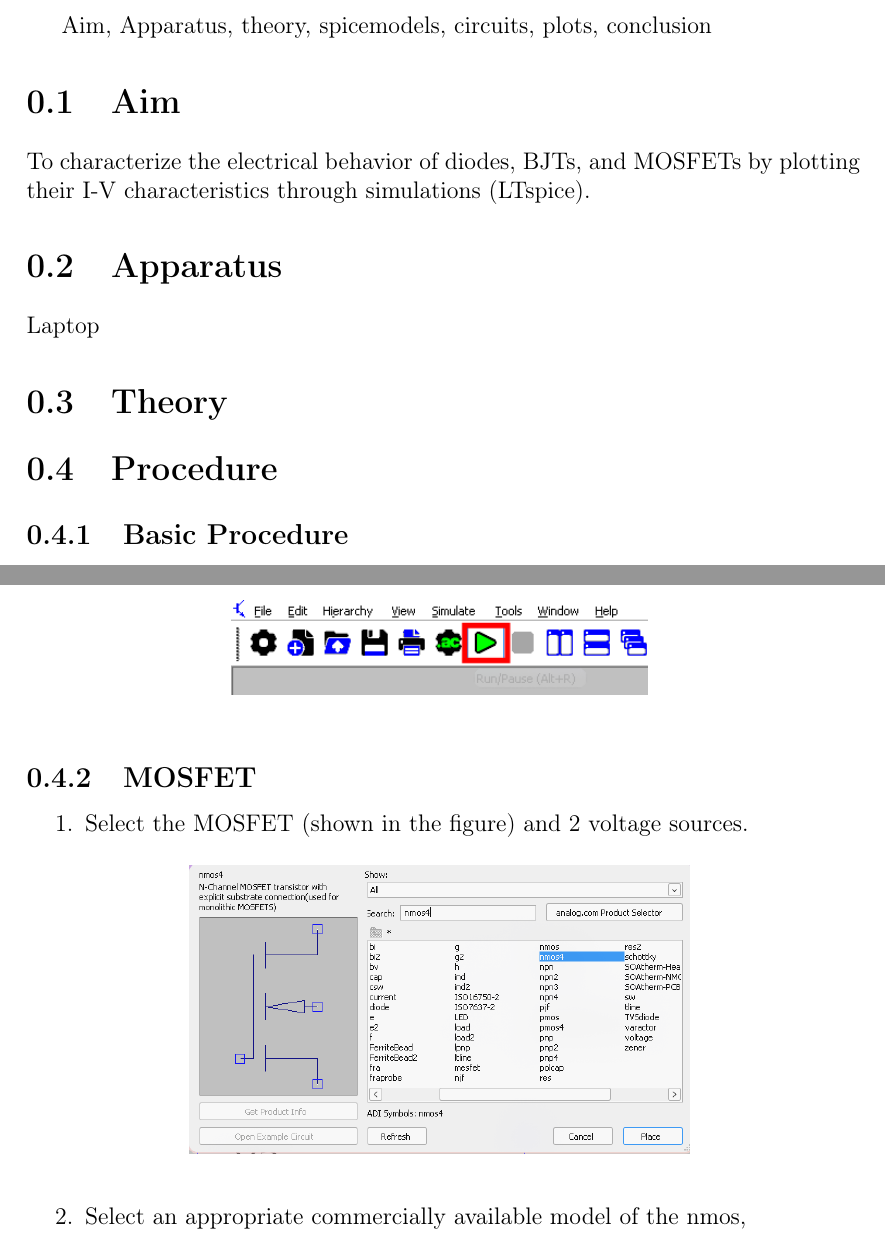
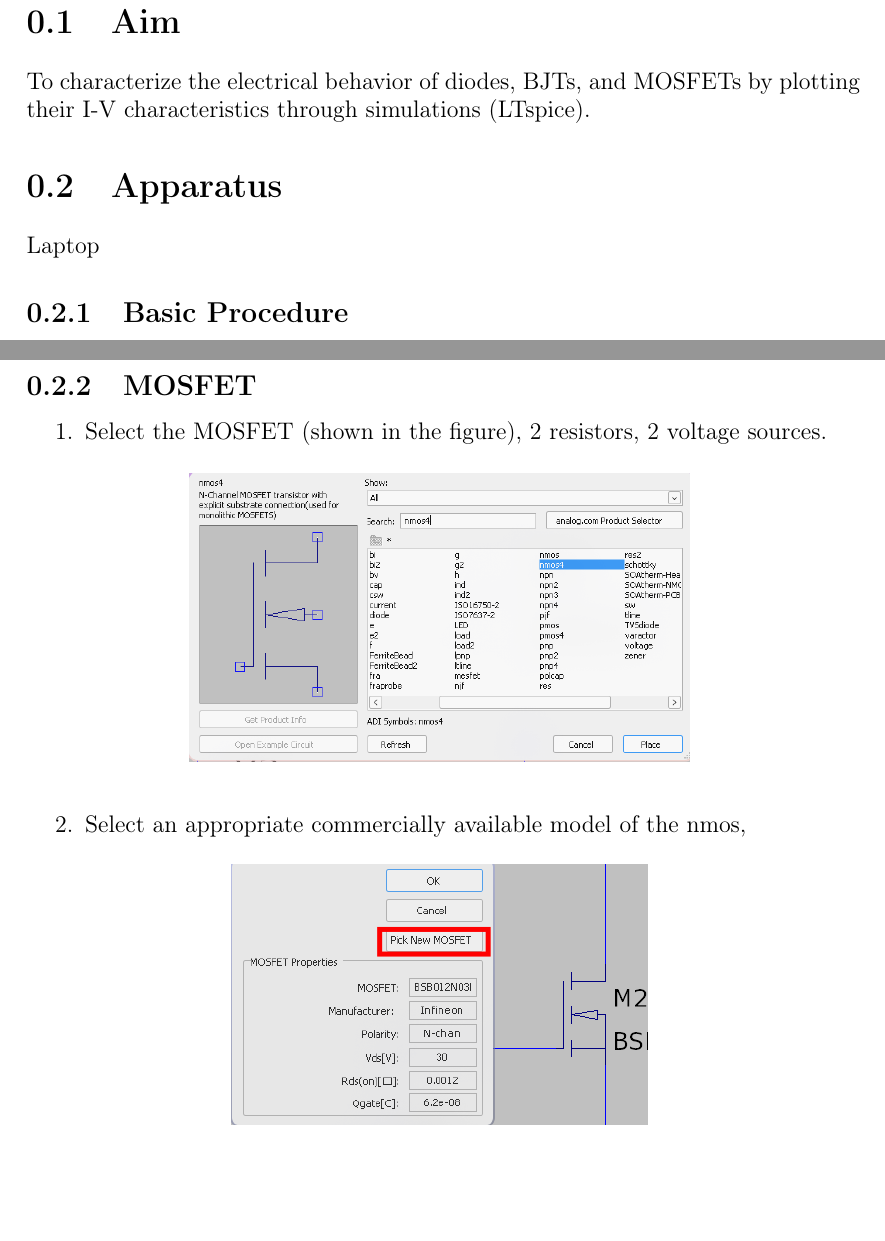
Before and after one commit to ArjunPavanje/EE2301, a LaTeX document (Simluations/Experiment_1/main.tex): two parts of pages 2 and 3 of 8 before the commit and two parts of pages 2 and 3 of 10 after it, joined at a grey line, cut at the place of the change, the shorter picture padded with empty space. Compiled offline with pdfLaTeX.

Commit message:
Pseudo Experiment 1 (final.. I hope)

```diff
--- a/Simluations/Experiment_1/main.tex
+++ b/Simluations/Experiment_1/main.tex
@@ -55,12 +55,9 @@
 \maketitle
 
 
-Aim, Apparatus, theory, spicemodels, circuits, plots, conclusion
 \section{Aim} To characterize the electrical behavior of diodes, BJTs, and MOSFETs by plotting their I-V characteristics through simulations (LTspice).
 \section{Apparatus}
 Laptop
-\section{Theory}
-\section{Procedure}
 \subsection{Basic Procedure},
 \begin{enumerate}
     \item Opening components menu,
@@ -83,9 +79,10 @@ Laptop
         \label{fig:placeholder}
     \end{figure}
 \end{enumerate}
+\pagebreak
 \subsection{MOSFET}
 \begin{enumerate}
-    \item Select the MOSFET (shown in the figure) and 2 voltage sources.
+    \item Select the MOSFET (shown in the figure), 2 resistors, 2 voltage sources.
     \begin{figure}[h!]
         \centering
         \includegraphics[width = 0.6\linewidth]{figs/component-nmos.png}
```
Also changed, not shown: Simluations/Experiment_1/figs/bjt-plot.png, Simluations/Experiment_1/figs/bjt-sweep-1.png, Simluations/Experiment_1/figs/diode-circuit.png, Simluations/Experiment_1/figs/diode-model.png, Simluations/Experiment_1/figs/diode-plot.png, Simluations/Experiment_1/figs/mosfet-circuit.png, Simluations/Experiment_1/figs/mosfet-plot.png, Simluations/Experiment_1/figs/mosfet-sweep-1.png, Simluations/Experiment_1/figs/mosfet-sweep-2.png, Simluations/Experiment_1/main.tex (7 more changed lines).
